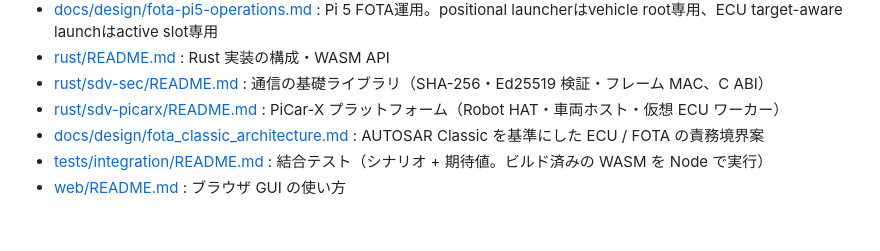
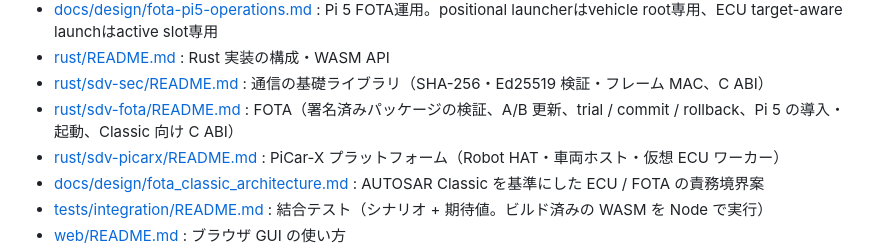
Before and after one commit to Hidenori24/SDV, a Markdown page: README.md, the part around the change. Drawn GitHub-style; blank space fills up the shorter version.

```diff
--- a/README.md
+++ b/README.md
@@ -104,6 +104,7 @@ tools/      図の生成・可視化などの補助スクリプト
 - [docs/design/fota-pi5-operations.md](docs/design/fota-pi5-operations.md) : Pi 5 FOTA運用。positional launcherはvehicle root専用、ECU target-aware launchはactive slot専用
 - [rust/README.md](rust/README.md) : Rust 実装の構成・WASM API
 - [rust/sdv-sec/README.md](rust/sdv-sec/README.md) : 通信の基礎ライブラリ（SHA-256・Ed25519 検証・フレーム MAC、C ABI）
+- [rust/sdv-fota/README.md](rust/sdv-fota/README.md) : FOTA（署名済みパッケージの検証、A/B 更新、trial / commit / rollback、Pi 5 の導入・起動、Classic 向け C ABI）
 - [rust/sdv-picarx/README.md](rust/sdv-picarx/README.md) : PiCar-X プラットフォーム（Robot HAT・車両ホスト・仮想 ECU ワーカー）
 - [docs/design/fota_classic_architecture.md](docs/design/fota_classic_architecture.md) : AUTOSAR Classic を基準にした ECU / FOTA の責務境界案
 - [tests/integration/README.md](tests/integration/README.md) : 結合テスト（シナリオ + 期待値。ビルド済みの WASM を Node で実行）
```
Also changed, not shown: rust/sdv-fota/README.md (added, +73 -0 lines).
